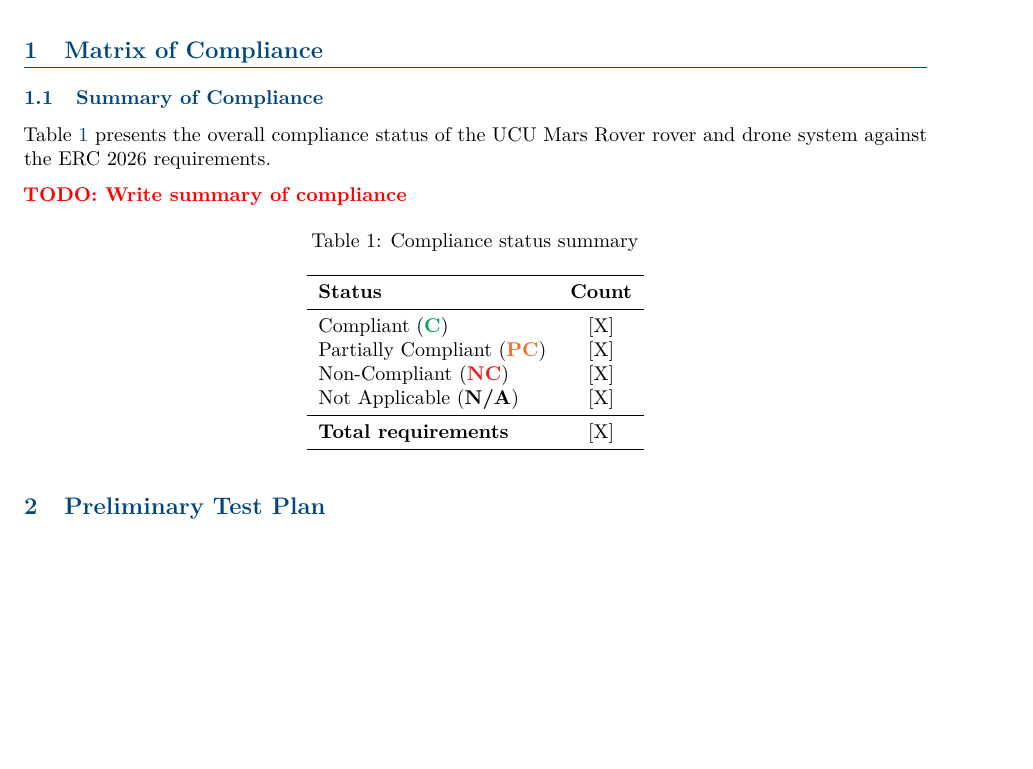
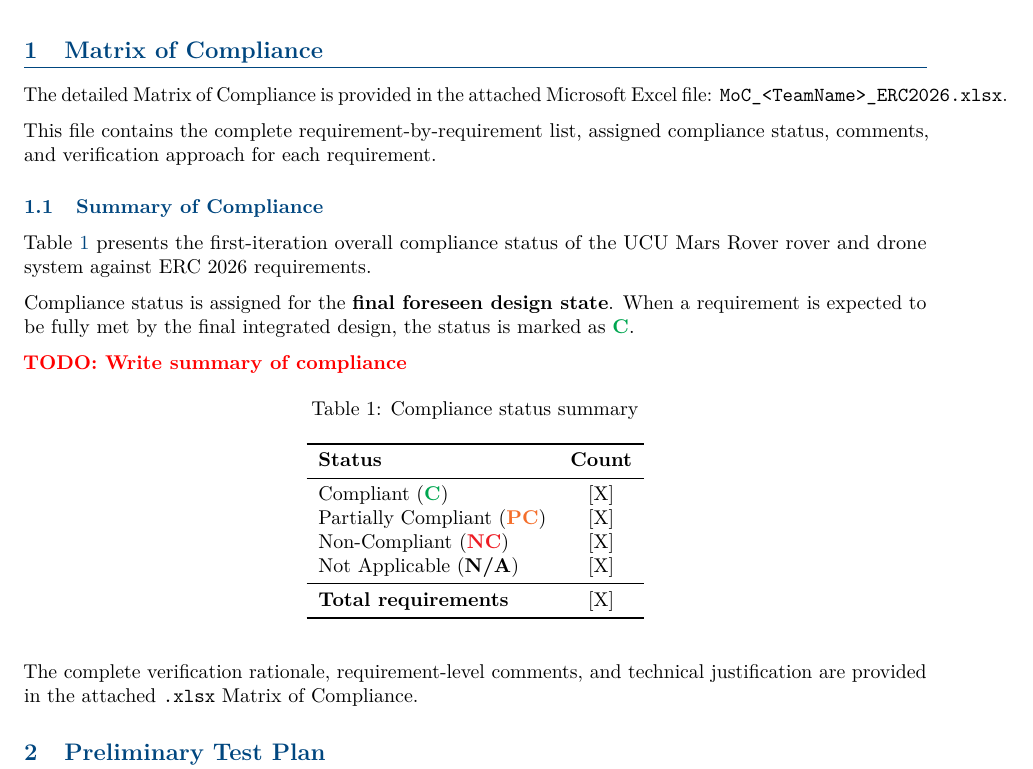
Before and after one commit to UCU-MarsRover/PleminaryReport, a LaTeX document (main.tex, which reads sections/matrix_of_compliance.tex): part of page 4 of 21, cut so that both start at the same text, the shorter picture padded with empty space. Compiled offline with pdfLaTeX.

```diff
--- a/sections/matrix_of_compliance.tex
+++ b/sections/matrix_of_compliance.tex
@@ -12,19 +12,26 @@
 \section{Matrix of Compliance}
 \label{sec:moc}
 
-% ---- Embedded MoC file (6 pts if attached as .xlsx inside PDF) --------------
-% After compiling to PDF, embed the .xlsx file using a PDF editor
-% (e.g. Foxit PDF Editor) to earn the full 6 pts.
-% Uncomment the line below once the file exists:
-% \textattachfile[color=0 0 1]{MoC_\teamname_ERC2026.xlsx}%
-%     {\textbf{[Attached: MoC\_\teamname\_ERC2026.xlsx]}}
+% ---- Attached/embedded MoC file ---------------------------------------------
+The detailed Matrix of Compliance is provided in the attached Microsoft Excel
+file: \texttt{MoC\_<TeamName>\_ERC2026.xlsx}.
+
+This file contains the complete requirement-by-requirement list, assigned
+compliance status, comments, and verification approach for each requirement.
+
+% To embed the XLSX inside the PDF (recommended by ERC scoring), uncomment:
+% \textattachfile[color=0 0 1]{MoC_<TeamName>_ERC2026.xlsx}{\textbf{MoC\_<TeamName>\_ERC2026.xlsx}}
 
 % ---- Compliance summary -----------------------------------------------------
 \subsection{Summary of Compliance}
 \label{subsec:moc_summary}
 
-Table~\ref{tab:moc_summary} presents the overall compliance status of the
-\teamname\ rover and drone system against the ERC~2026 requirements.
+Table~\ref{tab:moc_summary} presents the first-iteration overall compliance
+status of the \teamname\ rover and drone system against ERC~2026 requirements.
+
+Compliance status is assigned for the \textbf{final foreseen design state}.
+When a requirement is expected to be fully met by the final integrated design,
+the status is marked as \compliant{}.
 
 \textcolor{red}{\textbf{TODO: Write summary of compliance}}
 
@@ -45,3 +52,6 @@
         \bottomrule
     \end{tabular}
 \end{table}
+
+The complete verification rationale, requirement-level comments, and technical
+justification are provided in the attached \texttt{.xlsx} Matrix of Compliance.
```
Also changed, not shown: sections/project_budget.tex (+1 -1 lines), sections/rio_analysis.tex (+3 -1 lines), 1 other file.
